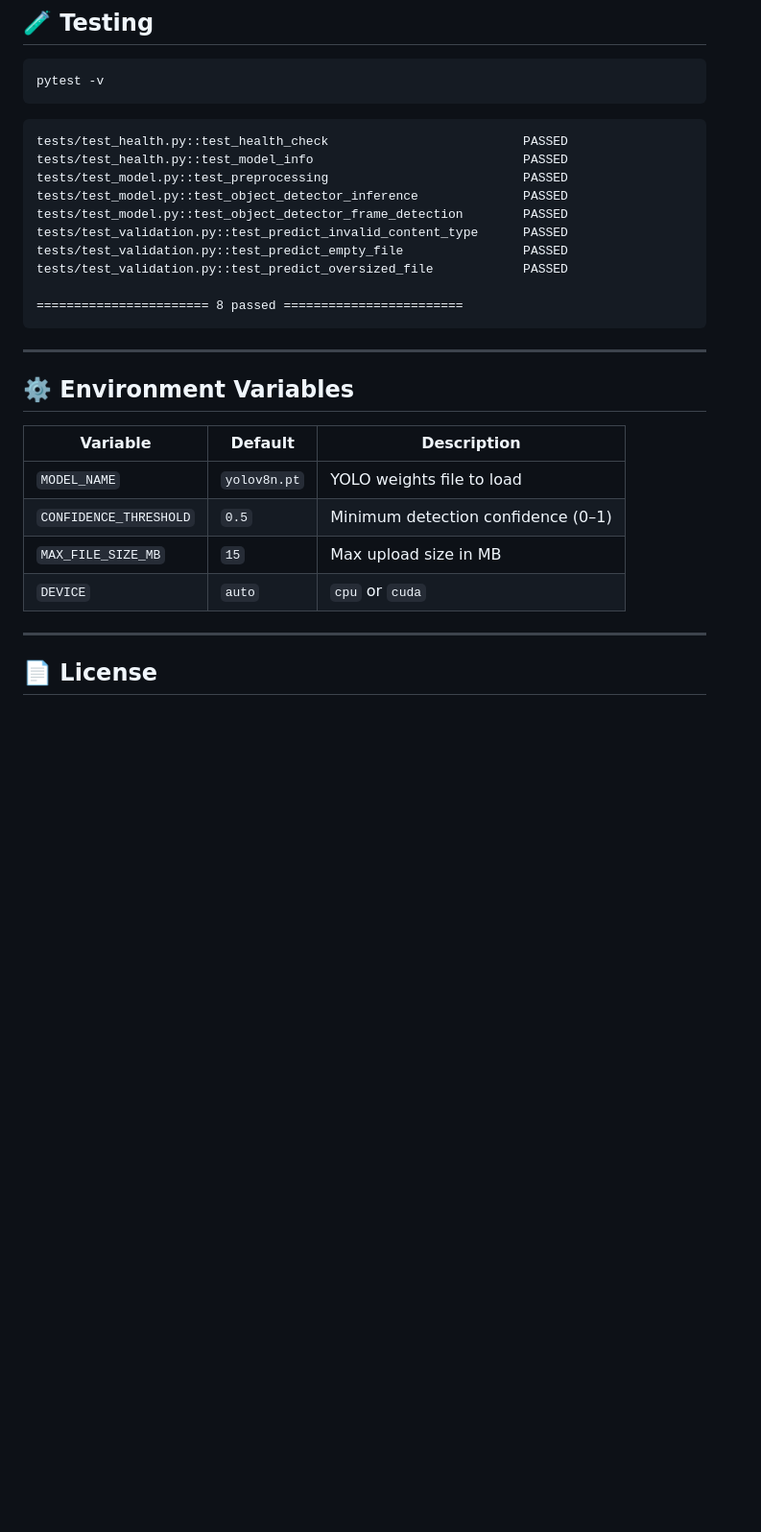
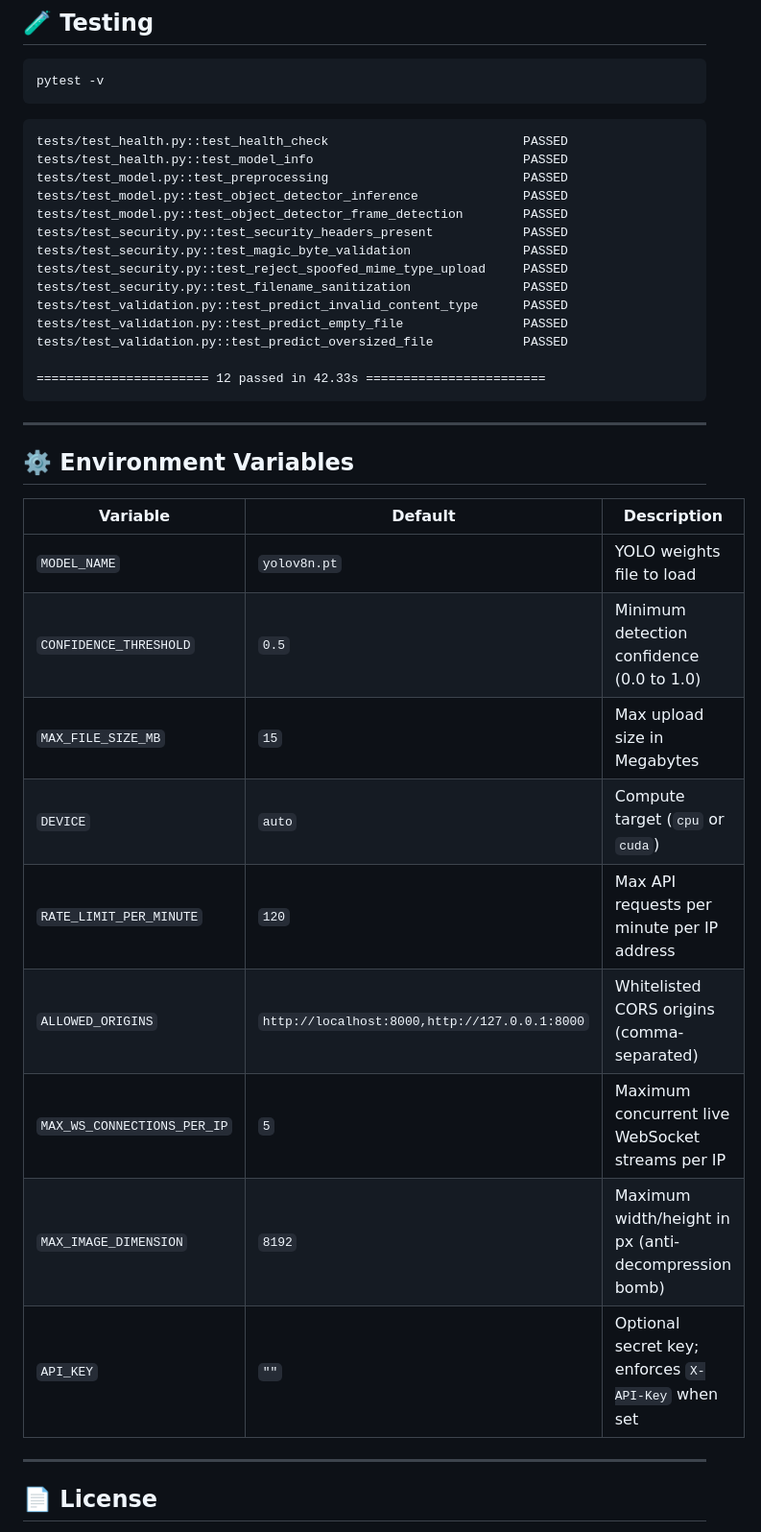
Before and after one commit to NB7551498/Object-Detection, a Markdown page: README.md, the part around one of its changes. Shown at 96% size. Rendered like a GitHub page; blank space fills up the shorter version.

Commit message:
docs: document multi-layered security architecture and 12-test suite in README.md

````diff
--- a/README.md
+++ b/README.md
@@ -341,11 +364,15 @@ tests/test_health.py::test_model_info                            PASSED
 tests/test_model.py::test_preprocessing                          PASSED
 tests/test_model.py::test_object_detector_inference              PASSED
 tests/test_model.py::test_object_detector_frame_detection        PASSED
+tests/test_security.py::test_security_headers_present            PASSED
+tests/test_security.py::test_magic_byte_validation               PASSED
+tests/test_security.py::test_reject_spoofed_mime_type_upload     PASSED
+tests/test_security.py::test_filename_sanitization               PASSED
 tests/test_validation.py::test_predict_invalid_content_type      PASSED
 tests/test_validation.py::test_predict_empty_file                PASSED
 tests/test_validation.py::test_predict_oversized_file            PASSED
 
-======================= 8 passed ========================
+======================= 12 passed in 42.33s ========================
 ```
 
 ---
@@ -355,9 +382,15 @@ tests/test_validation.py::test_predict_oversized_file            PASSED
 | Variable | Default | Description |
 |---|---|---|
 | `MODEL_NAME` | `yolov8n.pt` | YOLO weights file to load |
-| `CONFIDENCE_THRESHOLD` | `0.5` | Minimum detection confidence (0–1) |
-| `MAX_FILE_SIZE_MB` | `15` | Max upload size in MB |
-| `DEVICE` | `auto` | `cpu` or `cuda` |
+| `CONFIDENCE_THRESHOLD` | `0.5` | Minimum detection confidence (0.0 to 1.0) |
+| `MAX_FILE_SIZE_MB` | `15` | Max upload size in Megabytes |
+| `DEVICE` | `auto` | Compute target (`cpu` or `cuda`) |
+| `RATE_LIMIT_PER_MINUTE` | `120` | Max API requests per minute per IP address |
+| `ALLOWED_ORIGINS` | `http://localhost:8000,http://127.0.0.1:8000` | Whitelisted CORS origins (comma-separated) |
+| `MAX_WS_CONNECTIONS_PER_IP` | `5` | Maximum concurrent live WebSocket streams per IP |
+| `MAX_IMAGE_DIMENSION` | `8192` | Maximum width/height in px (anti-decompression bomb) |
+| `API_KEY` | `""` | Optional secret key; enforces `X-API-Key` when set |
+
 
 ---
 
````
Also changed, not shown: other parts of README.md (+27 -4 lines).
